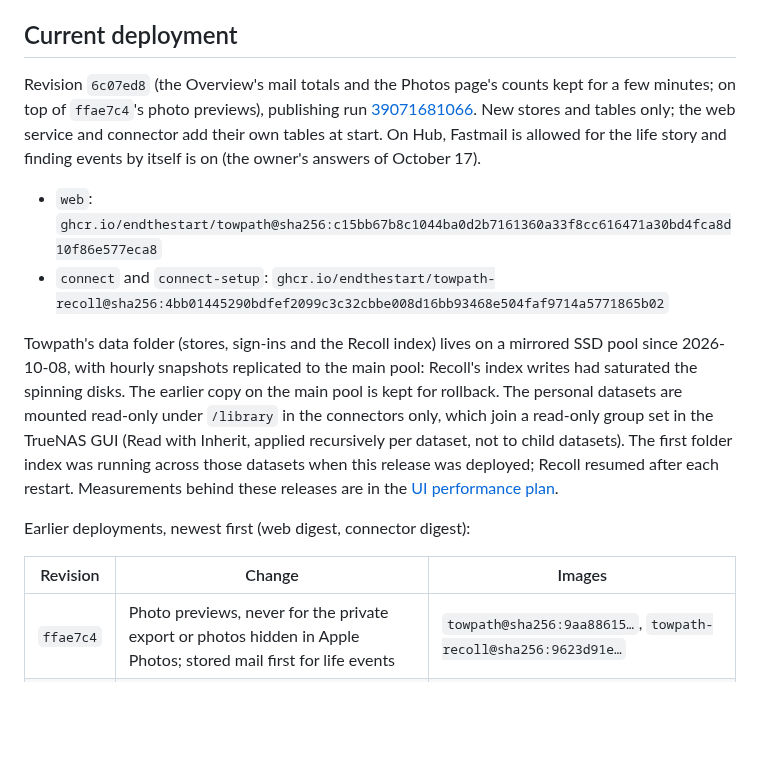
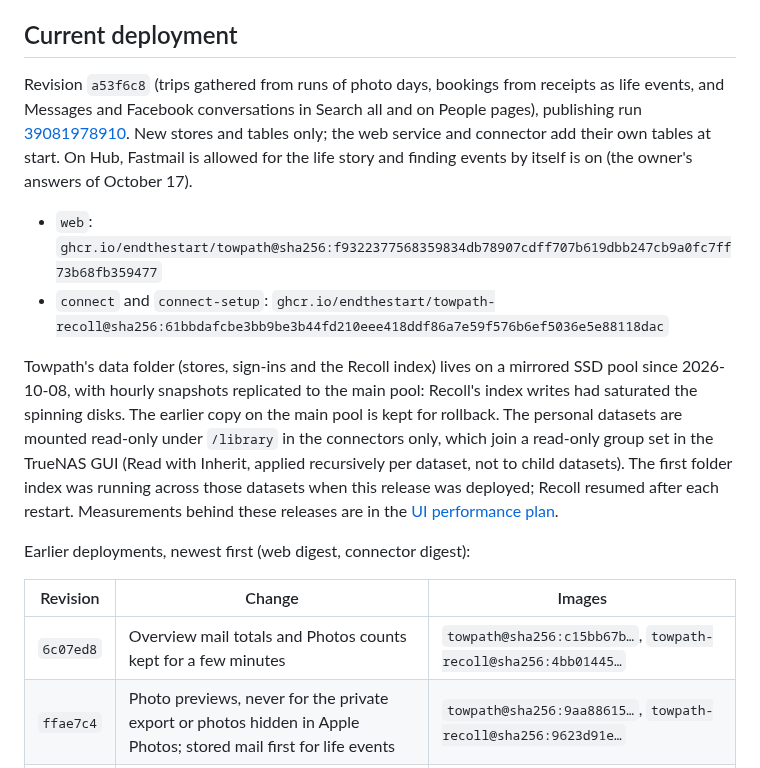
Before and after one commit to endthestart/towpath, a Markdown page: docs/setup/hub.md, the part around the change. GitHub-like rendering; blank space fills up the shorter version.

Commit message:
Record the a53f6c8 deployment on Hub

```diff
--- a/docs/setup/hub.md
+++ b/docs/setup/hub.md
@@ -6,14 +6,14 @@ a time; there is no Friday deadline.
 
 ## Current deployment
 
-Revision `6c07ed8` (the Overview's mail totals and the Photos page's counts kept for a few minutes; on top of
-`ffae7c4`'s photo previews), publishing run
-[39071681066](https://github.com/endthestart/towpath/actions/runs/39071681066). New stores and tables only; the web
+Revision `a53f6c8` (trips gathered from runs of photo days, bookings from receipts as life events, and Messages and
+Facebook conversations in Search all and on People pages), publishing run
+[39081978910](https://github.com/endthestart/towpath/actions/runs/39081978910). New stores and tables only; the web
 service and connector add their own tables at start. On Hub, Fastmail is allowed for the life story and finding
 events by itself is on (the owner's answers of October 17).
 
-- `web`: `ghcr.io/endthestart/towpath@sha256:c15bb67b8c1044ba0d2b7161360a33f8cc616471a30bd4fca8d10f86e577eca8`
-- `connect` and `connect-setup`: `ghcr.io/endthestart/towpath-recoll@sha256:4bb01445290bdfef2099c3c32cbbe008d16bb93468e504faf9714a5771865b02`
+- `web`: `ghcr.io/endthestart/towpath@sha256:f9322377568359834db78907cdff707b619dbb247cb9a0fc7ff73b68fb359477`
+- `connect` and `connect-setup`: `ghcr.io/endthestart/towpath-recoll@sha256:61bbdafcbe3bb9be3b44fd210eee418ddf86a7e59f576b6ef5036e5e88118dac`
 
 Towpath's data folder (stores, sign-ins and the Recoll index) lives on a mirrored SSD pool since 2026-10-08,
 with hourly snapshots replicated to the main pool: Recoll's index writes had saturated the spinning disks. The
@@ -28,6 +28,7 @@ Earlier deployments, newest first (web digest, connector digest):
 
 | Revision | Change | Images |
 | --- | --- | --- |
+| `6c07ed8` | Overview mail totals and Photos counts kept for a few minutes | `towpath@sha256:c15bb67b…`, `towpath-recoll@sha256:4bb01445…` |
 | `ffae7c4` | Photo previews, never for the private export or photos hidden in Apple Photos; stored mail first for life events | `towpath@sha256:9aa88615…`, `towpath-recoll@sha256:9623d91e…` |
 | `44d310e` | Filing documents from mail into the data folder, as a dry run first | `towpath@sha256:3def2759…`, `towpath-recoll@sha256:f384e8e9…` |
 | `1d06040` | Fixes from a privacy review: the private export kept out of the catalog and Recoll, model calls name their mail, grants honoured | `towpath@sha256:df03a081…`, `towpath-recoll@sha256:8ce94950…` |
```
Also changed, not shown: docs/plans/2026-10-17-autonomous-build.md (+2 -0 lines).
